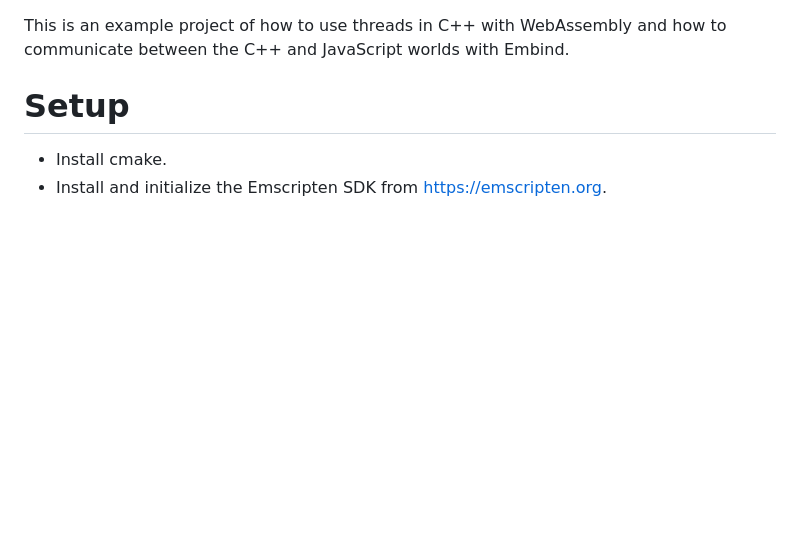
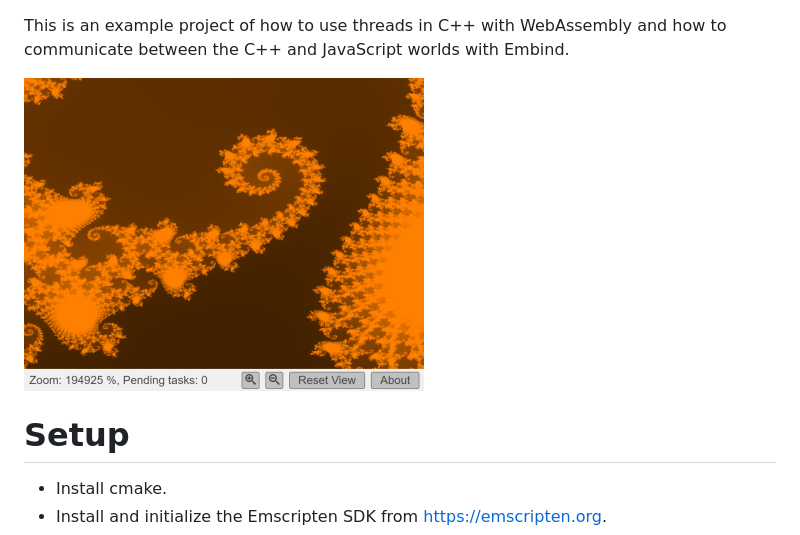
Before and after one commit to pycage/mandelbrot-wasm, a Markdown page: README.md, the part around the change. Drawn GitHub-style; pictures changed too: screenshot.png (added); blank space fills up the shorter version.

Commit message:
UI improvements

```diff
--- a/README.md
+++ b/README.md
@@ -1,5 +1,7 @@
 This is an example project of how to use threads in C++ with WebAssembly and how
 to communicate between the C++ and JavaScript worlds with Embind.
+
+![Screenshot](screenshot.png)
 
 # Setup
 
```
Also changed, not shown: 3 other files.
